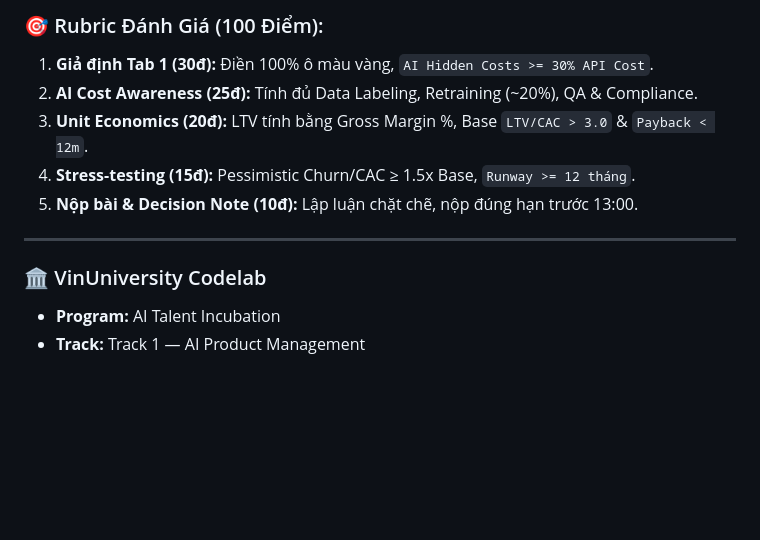
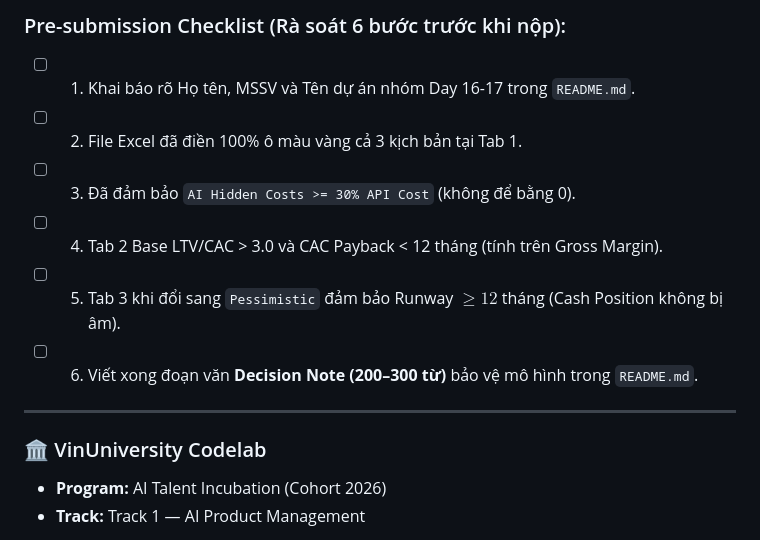
Before and after one commit to DucAnhIT03/Track1_Day24_NguyenDucAnh_2A202601063, a Markdown page: README.md, the part around one of its changes. GitHub-like rendering; blank space fills up the shorter version.

````diff
--- a/README.md
+++ b/README.md
@@ -52,16 +111,17 @@ Track1_Day24_MHV_HoVaTen/
 ```
 
-### 🎯 Rubric Đánh Giá (100 Điểm):
-1. **Giả định Tab 1 (30đ):** Điền 100% ô màu vàng, `AI Hidden Costs >= 30% API Cost`.
-2. **AI Cost Awareness (25đ):** Tính đủ Data Labeling, Retraining (~20%), QA & Compliance.
-3. **Unit Economics (20đ):** LTV tính bằng Gross Margin %, Base `LTV/CAC > 3.0` & `Payback < 12m`.
-4. **Stress-testing (15đ):** Pessimistic Churn/CAC ≥ 1.5x Base, `Runway >= 12 tháng`.
-5. **Nộp bài & Decision Note (10đ):** Lập luận chặt chẽ, nộp đúng hạn trước 13:00.
+### Pre-submission Checklist (Rà soát 6 bước trước khi nộp):
+- [ ] 1. Khai báo rõ Họ tên, MSSV và Tên dự án nhóm Day 16-17 trong `README.md`.
+- [ ] 2. File Excel đã điền 100% ô màu vàng cả 3 kịch bản tại Tab 1.
+- [ ] 3. Đã đảm bảo `AI Hidden Costs >= 30% API Cost` (không để bằng 0).
+- [ ] 4. Tab 2 Base LTV/CAC > 3.0 và CAC Payback < 12 tháng (tính trên Gross Margin).
+- [ ] 5. Tab 3 khi đổi sang `Pessimistic` đảm bảo Runway $\ge 12$ tháng (Cash Position không bị âm).
+- [ ] 6. Viết xong đoạn văn **Decision Note (200–300 từ)** bảo vệ mô hình trong `README.md`.
 
 ---
 
 ### 🏛️ VinUniversity Codelab
-* **Program:** AI Talent Incubation
+* **Program:** AI Talent Incubation (Cohort 2026)
 * **Track:** Track 1 — AI Product Management
 
 <!--
````
Also changed, not shown: other parts of README.md (+84 -25 lines).
